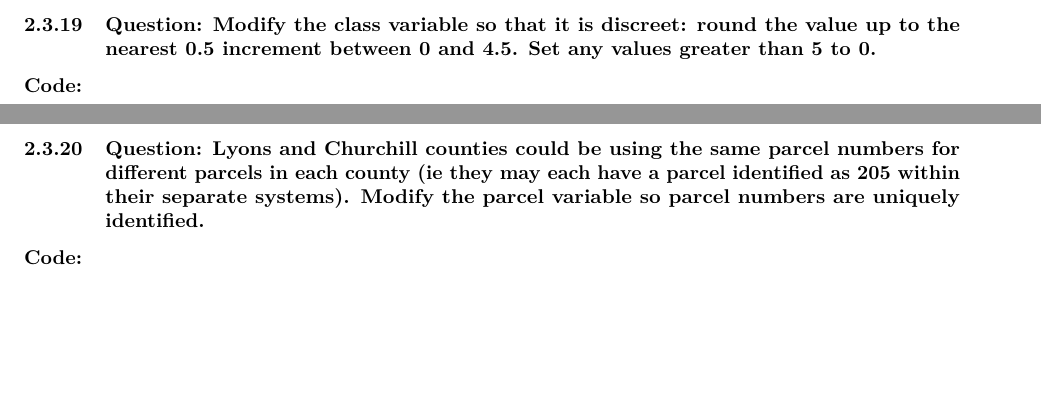
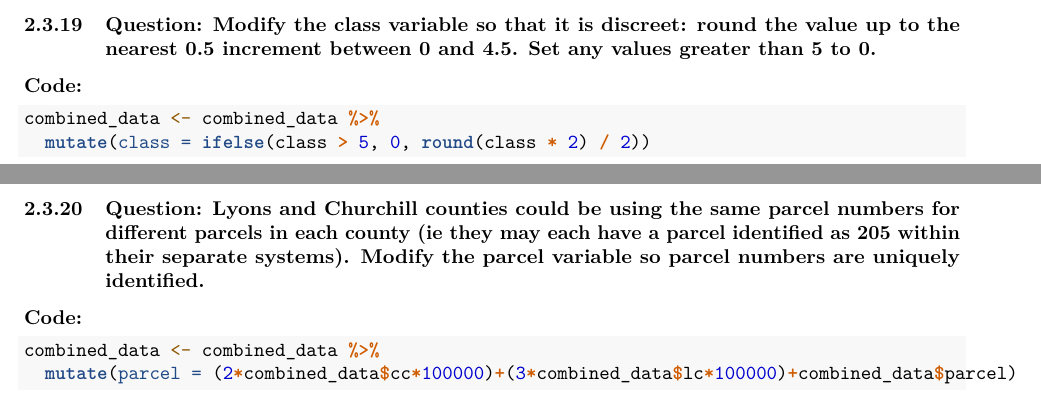
Before and after one commit to azaidr/Ps5_DID, an R Markdown document (PS5_DID.Rmd): two parts of pages 21 and 22 of 37, joined at a grey line, cut so that both start at the same text, the shorter picture padded with empty space. Rendered offline with R 4.5, knitr and Pandoc, then LaTeX, with nearby package versions.

Commit message:
2.3.19/2.3.20

````diff
--- a/PS5_DID.Rmd
+++ b/PS5_DID.Rmd
@@ -406,13 +406,20 @@ combined_data <- combined_data %>%
 ### **Question: Modify the class variable so that it is discreet: round the value up to the nearest 0.5 increment between 0 and 4.5. Set any values greater than 5 to 0.**
 
 **Code:**
+```{r}
+combined_data <- combined_data %>%
+  mutate(class = ifelse(class > 5, 0, round(class * 2) / 2))
+```
 
 \clearpage
 
 ### **Question: Lyons and Churchill counties could be using the same parcel numbers for different parcels in each county (ie they may each have a parcel identified as 205 within their separate systems). Modify the parcel variable so parcel numbers are uniquely identified.**
 
 **Code:**
-
+```{r}
+combined_data <- combined_data %>%
+  mutate(parcel = (2*combined_data$cc*100000)+(3*combined_data$lc*100000)+combined_data$parcel)
+```
 \clearpage
 
 ### **Question: Create a identifying variable that identifies (ie will be the same for) all home sales that occurred within a particular month in a specific county.**
````
